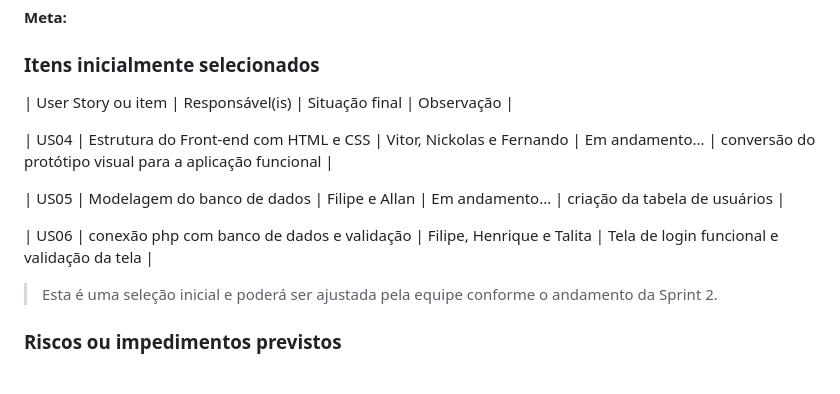
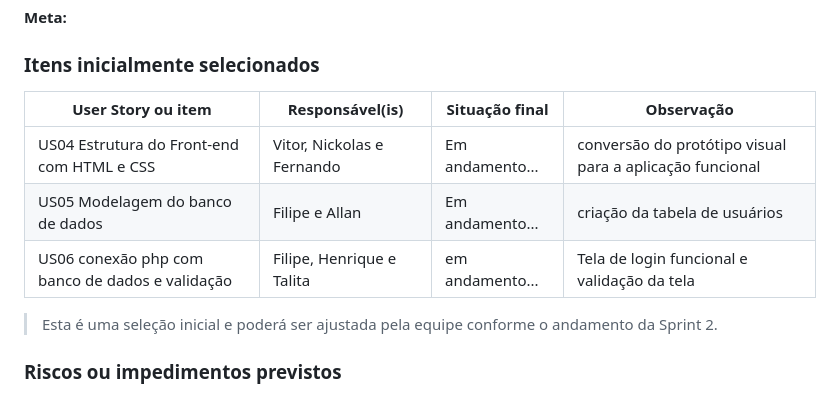
Before and after one commit to Vitorkp/PagueProf, a Markdown page: status_report.md, the part around one of its changes. Drawn GitHub-style.

Commit message:
Refactor status report table formatting

```diff
--- a/status_report.md
+++ b/status_report.md
@@ -122,13 +120,11 @@ A estrutura do banco de dados ainda precisa ser detalhada e validada.
 
 ### Itens inicialmente selecionados
 
- | User Story ou item | Responsável(is) | Situação final | Observação |
-
-| US04 | Estrutura do Front-end com HTML e CSS | Vitor, Nickolas e Fernando | Em andamento... | conversão do protótipo visual para a aplicação funcional |
-
-| US05 | Modelagem do banco de dados | Filipe e Allan | Em andamento... | criação da tabela de usuários |
-
-| US06 | conexão php com banco de dados e validação | Filipe, Henrique e Talita | Tela de login funcional e validação da tela |
+| User Story ou item | Responsável(is) | Situação final | Observação |
+|---|---|---|---|
+| US04 Estrutura do Front-end com HTML e CSS | Vitor, Nickolas e Fernando | Em andamento... | conversão do protótipo visual para a aplicação funcional |
+| US05 Modelagem do banco de dados | Filipe e Allan | Em andamento... | criação da tabela de usuários |
+| US06 conexão php com banco de dados e validação | Filipe, Henrique e Talita | em andamento... | Tela de login funcional e validação da tela |
 
 
 
```
Also changed, not shown: other parts of status_report.md (+1 -3 lines).
